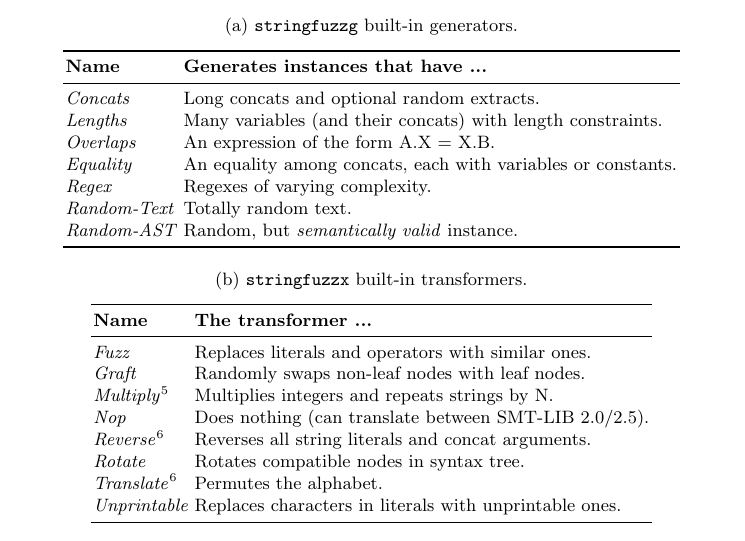
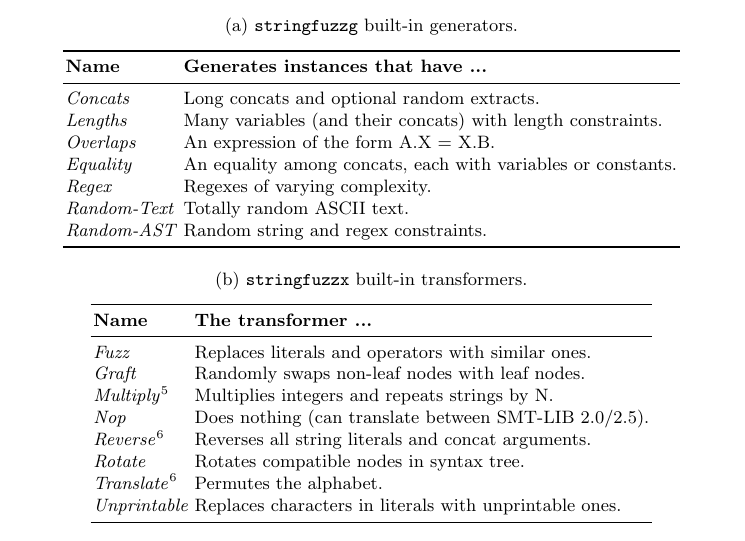
Before and after one commit to dblotsky/stringfuzz_paper, a LaTeX paper (paper.tex, which reads includes/stringfuzz.tex): part of page 3 of 7, cut so that both start at the same text. Compiled offline with pdfLaTeX.

Commit message:
Adjusting text a bit.

```diff
--- a/includes/stringfuzz.tex
+++ b/includes/stringfuzz.tex
@@ -55,9 +55,9 @@ be installed from source, or from the Python PIP package repository.
             \textit{Regex}
             & Regexes of varying complexity. \\
             \textit{Random-Text}
-            & Totally random text. \\
+            & Totally random ASCII text. \\
             \textit{Random-AST}
-            & Random, but \textit{semantically valid} instance. \\
+            & Random string and regex constraints. \\
             \bottomrule
         \end{tabular}
     \end{subtable}
```
